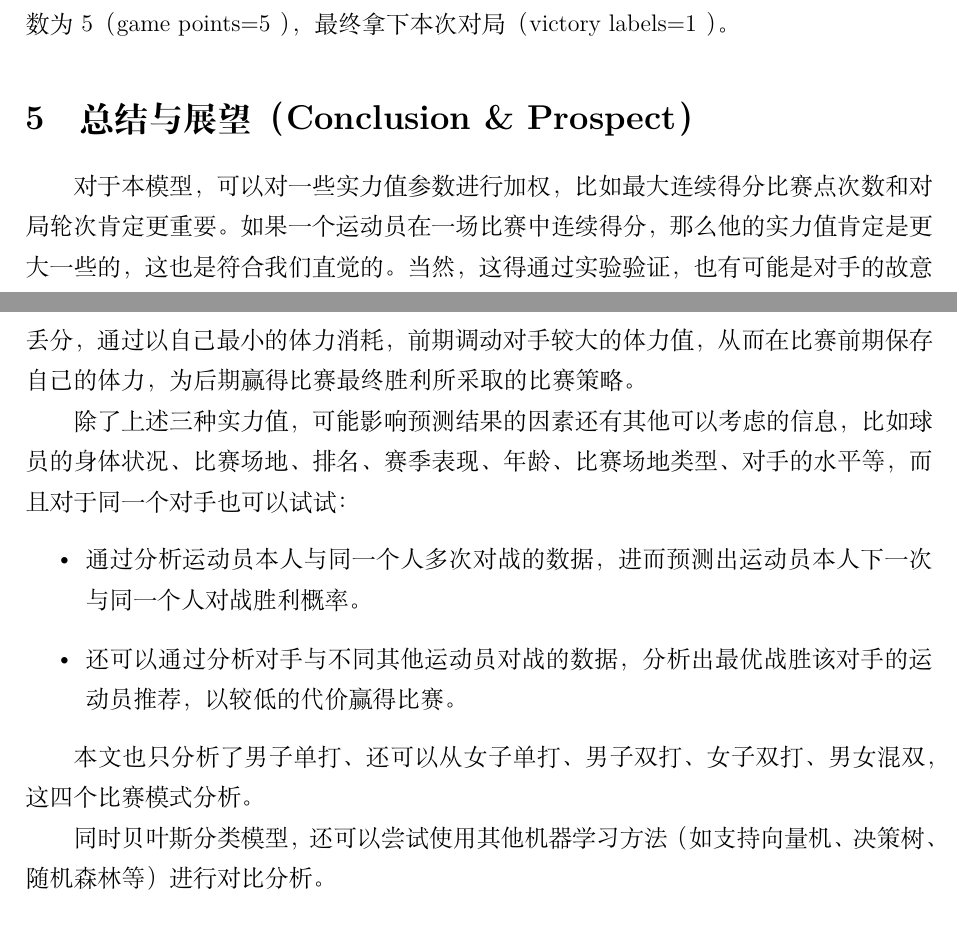
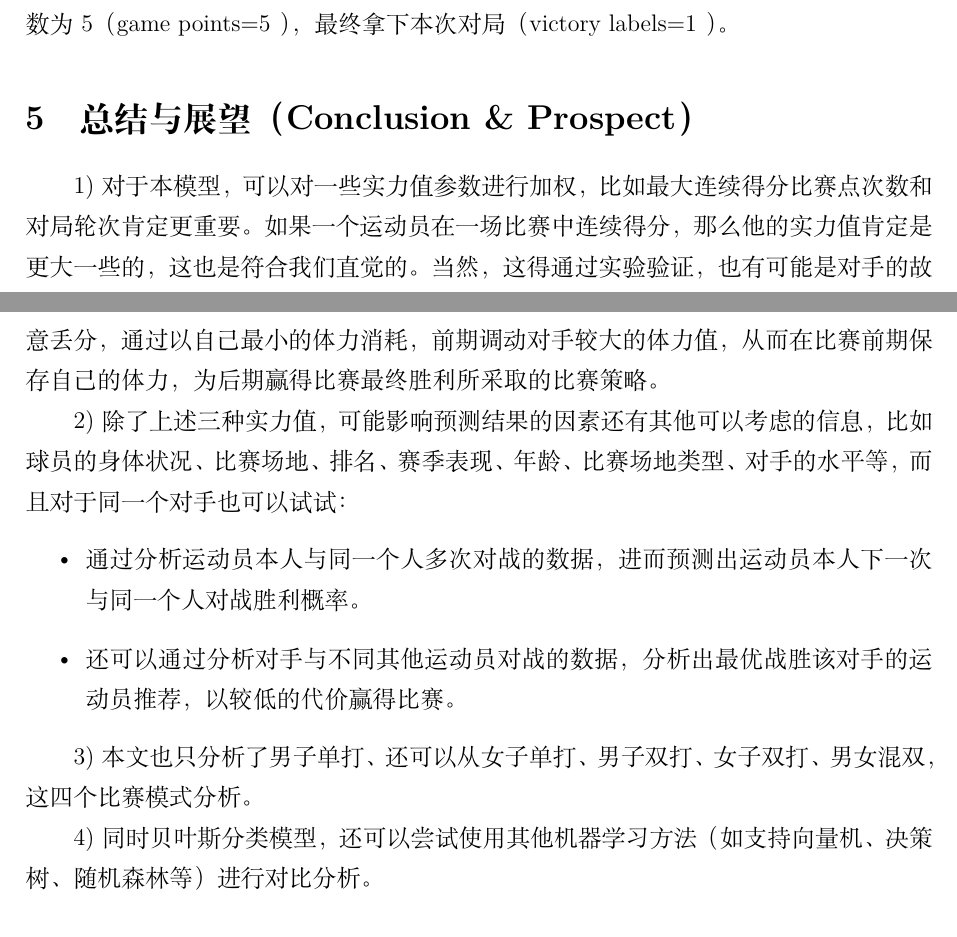
Before and after one commit to bit2shenli/BayesianLaTex, a LaTeX paper (src/Report.tex): two parts of pages 8 and 9 of 14, joined at a grey line, cut so that both start at the same text. Compiled offline with XeLaTeX.

Commit message:
修改细节

```diff
--- a/src/Report.tex
+++ b/src/Report.tex
@@ -365,17 +365,17 @@ Badminton World Federation 简称 \cite{bwf2024website}，是羽毛球运动的
 
 
 \section{总结与展望（Conclusion \& Prospect）}
-对于本模型，可以对一些实力值参数进行加权，比如最大连续得分比赛点次数和对局轮次肯定更重要。如果一个运动员在一场比赛中连续得分，那么他的实力值肯定是更大一些的，这也是符合我们直觉的。当然，这得通过实验验证，也有可能是对手的故意丢分，通过以自己最小的体力消耗，前期调动对手较大的体力值，从而在比赛前期保存自己的体力，为后期赢得比赛最终胜利所采取的比赛策略。
+1)对于本模型，可以对一些实力值参数进行加权，比如最大连续得分比赛点次数和对局轮次肯定更重要。如果一个运动员在一场比赛中连续得分，那么他的实力值肯定是更大一些的，这也是符合我们直觉的。当然，这得通过实验验证，也有可能是对手的故意丢分，通过以自己最小的体力消耗，前期调动对手较大的体力值，从而在比赛前期保存自己的体力，为后期赢得比赛最终胜利所采取的比赛策略。
 
-除了上述三种实力值，可能影响预测结果的因素还有其他可以考虑的信息，比如球员的身体状况、比赛场地、排名、赛季表现、年龄、比赛场地类型、对手的水平等，而且对于同一个对手也可以试试：
+2)除了上述三种实力值，可能影响预测结果的因素还有其他可以考虑的信息，比如球员的身体状况、比赛场地、排名、赛季表现、年龄、比赛场地类型、对手的水平等，而且对于同一个对手也可以试试：
 \begin{itemize}
 	\item 通过分析运动员本人与同一个人多次对战的数据，进而预测出运动员本人下一次与同一个人对战胜利概率。
 	\item 还可以通过分析对手与不同其他运动员对战的数据，分析出最优战胜该对手的运动员推荐，以较低的代价赢得比赛。
 \end{itemize}
 
-本文也只分析了男子单打、还可以从女子单打、男子双打、女子双打、男女混双，这四个比赛模式分析。
+3)本文也只分析了男子单打、还可以从女子单打、男子双打、女子双打、男女混双，这四个比赛模式分析。
 
-同时贝叶斯分类模型，还可以尝试使用其他机器学习方法（如支持向量机、决策树、随机森林等）进行对比分析。
+4)同时贝叶斯分类模型，还可以尝试使用其他机器学习方法（如支持向量机、决策树、随机森林等）进行对比分析。
 
 
 % 参考文献
```
Also changed, not shown: src/Report.tex (4 more changed lines).
